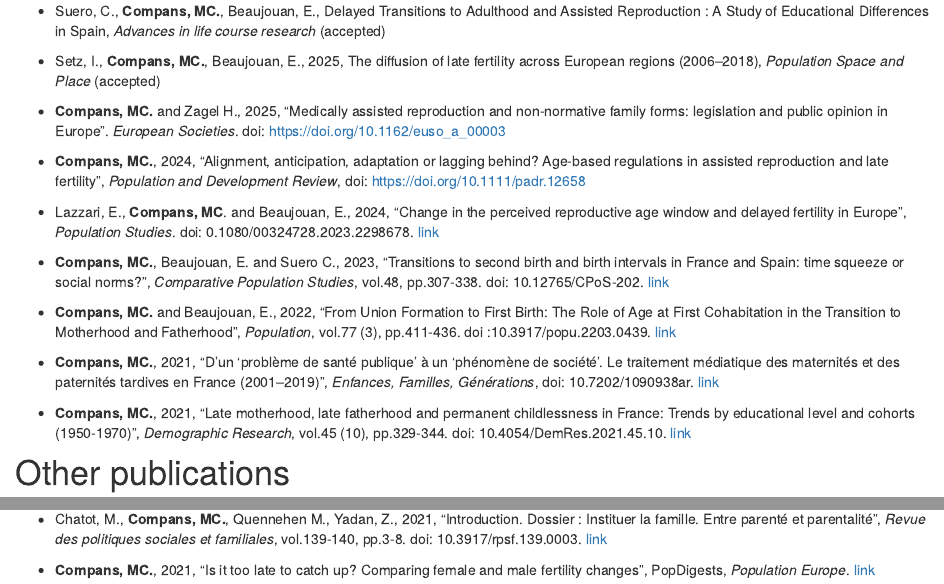
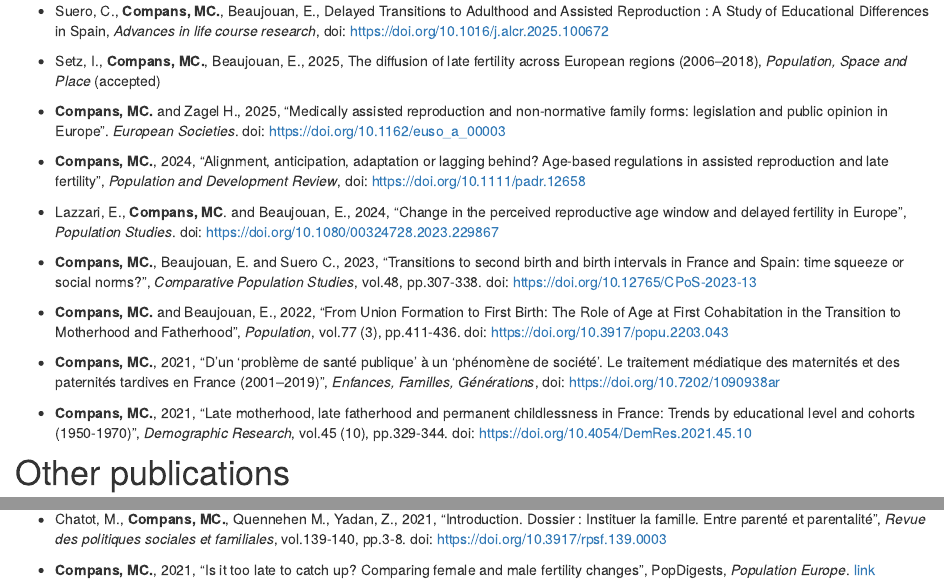
Before and after one commit to mccompans/mccompans.github.io, an R Markdown document (research.Rmd): the page in a window 1100 px wide, from 390 px down, and a second part further down, joined at a grey line. Rendered offline with R 4.5, knitr and Pandoc, with nearby package versions; drawn as R Markdown's standard HTML page in place of the format the file asks for.

Commit message:
publication update + doi

```diff
--- a/research.Rmd
+++ b/research.Rmd
@@ -29,9 +29,9 @@ formation (cross-regional perspective)
 # Peer-reviewed publications
 
 - Suero, C., **Compans, MC.**, Beaujouan, E., Delayed Transitions to Adulthood and Assisted Reproduction :
-A Study of Educational Differences in Spain, *Advances in life course research* (accepted)
+A Study of Educational Differences in Spain, *Advances in life course research*, doi: https://doi.org/10.1016/j.alcr.2025.100672
 
--   Setz, I., **Compans, MC.**, Beaujouan, E., 2025, The diffusion of late fertility across European regions (2006–2018), *Population Space and Place* (accepted)
+-   Setz, I., **Compans, MC.**, Beaujouan, E., 2025, The diffusion of late fertility across European regions (2006–2018), *Population, Space and Place* (accepted)
 
 -   **Compans, MC.** and Zagel H., 2025, "Medically assisted reproduction and non-normative family forms: legislation and public opinion in Europe".
 *European Societies*. doi: https://doi.org/10.1162/euso_a_00003
@@ -40,32 +40,27 @@ A Study of Educational Differences in Spain, *Advances in life course research*
 
 -   Lazzari, E., **Compans, MC**. and Beaujouan, E., 2024, "Change in
     the perceived reproductive age window and delayed fertility in
-    Europe", *Population Studies*. doi: 0.1080/00324728.2023.2298678.
-    [link](https://www.tandfonline.com/doi/epdf/10.1080/00324728.2023.2298678?needAccess=true)
+    Europe", *Population Studies*. doi: https://doi.org/10.1080/00324728.2023.229867
 
 -   **Compans, MC.**, Beaujouan, E. and Suero C., 2023, "Transitions to
     second birth and birth intervals in France and Spain: time squeeze
     or social norms?", *Comparative Population Studies*, vol.48,
-    pp.307-338. doi: 10.12765/CPoS-202.
-    [link](https://www.comparativepopulationstudies.de/index.php/CPoS/article/view/524/382)
+    pp.307-338. doi: https://doi.org/10.12765/CPoS-2023-13
 
 -   **Compans, MC.** and Beaujouan, E., 2022, "From Union Formation to
     First Birth: The Role of Age at First Cohabitation in the Transition
     to Motherhood and Fatherhood", *Population*, vol.77 (3), pp.411-436.
-    doi :10.3917/popu.2203.0439.
-    [link](https://www.cairn-int.info/journal-population-2022-3-page-411.htm)
+    doi: https://doi.org/10.3917/popu.2203.043
 
 -   **Compans, MC.**, 2021, "D'un 'problème de santé publique' à un
     'phénomène de société'. Le traitement médiatique des maternités et
     des paternités tardives en France (2001--2019)", *Enfances,
-    Familles, Générations*, doi: 10.7202/1090938ar.
-    [link](https://www.erudit.org/fr/revues/efg/2022-n39-efg07149/1090938ar/)
+    Familles, Générations*, doi: https://doi.org/10.7202/1090938ar
 
 -   **Compans, MC.**, 2021, "Late motherhood, late fatherhood and
     permanent childlessness in France: Trends by educational level and
     cohorts (1950-1970)", *Demographic Research*, vol.45 (10),
-    pp.329-344. doi: 10.4054/DemRes.2021.45.10.
-    [link](https://www.demographic-research.org/volumes/vol45/10/default.htm)
+    pp.329-344. doi: https://doi.org/10.4054/DemRes.2021.45.10
 
 # Other publications
 
@@ -96,8 +91,7 @@ A Study of Educational Differences in Spain, *Advances in life course research*
 -   Chatot, M., **Compans, MC.**, Quennehen M., Yadan, Z., 2021,
     "Introduction. Dossier : Instituer la famille. Entre parenté et
     parentalité", *Revue des politiques sociales et familiales*,
-    vol.139-140, pp.3-8. doi: 10.3917/rpsf.139.0003.
-    [link](https://www.cairn.info/revue-des-politiques-sociales-et-familiales-2021-2-page-3.htm)
+    vol.139-140, pp.3-8. doi: https://doi.org/10.3917/rpsf.139.0003
 
 -   **Compans, MC.**, 2021, "Is it too late to catch up? Comparing
     female and male fertility changes", PopDigests, *Population
```
Also changed, not shown: CV_Compans_MC.pdf.
